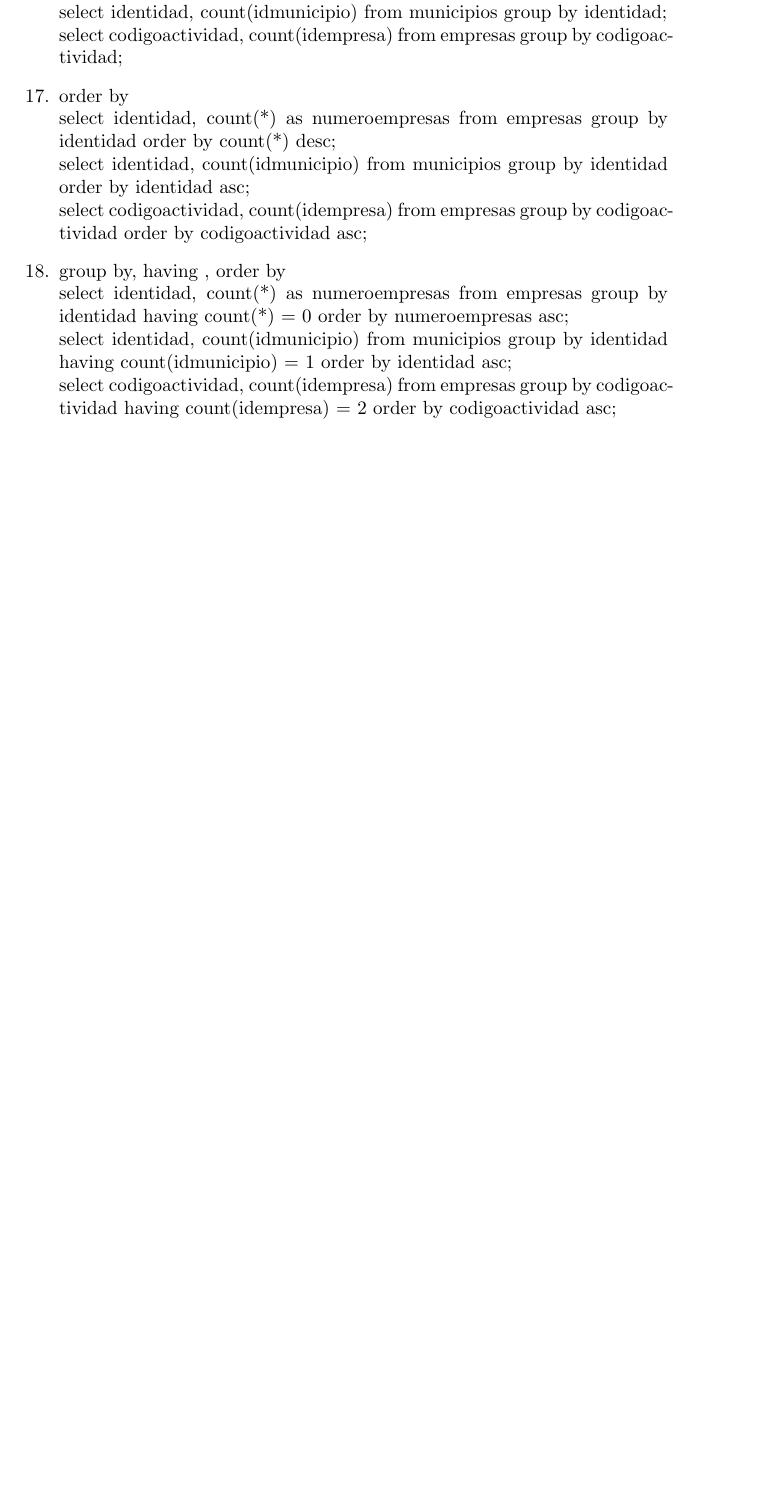
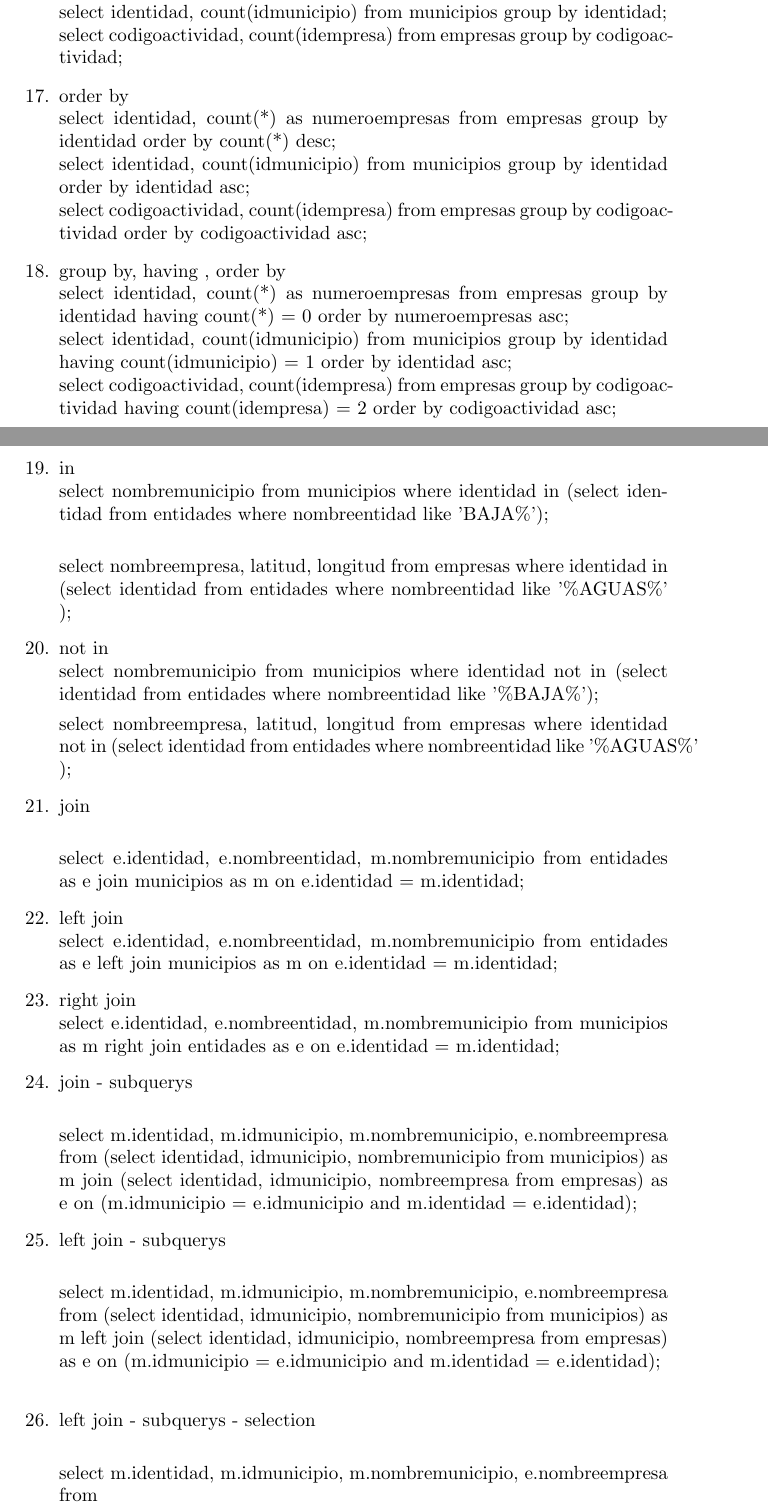
Before and after one commit to adsoftsito/database2020, a LaTeX paper (w3/datamodel_inegi.tex): part of page 5 of 5 before the commit and two parts of pages 5 and 6 of 7 after it, the two joined at a grey line, cut so that both start at the same text, the shorter picture padded with empty space. Compiled offline with pdfLaTeX.

Commit message:
update inegi querys

```diff
--- a/w3/datamodel_inegi.tex
+++ b/w3/datamodel_inegi.tex
@@ -182,3 +182,36 @@ select nombreentidad, nombremunicipio, nombreempresa, latitud, longitud from ent
  select identidad, count(idmunicipio) from municipios group by identidad having count(idmunicipio) = 1 order by identidad asc; \\
  select codigoactividad, count(idempresa) from empresas group by codigoactividad having count(idempresa) = 2  order by codigoactividad asc;
 
+\item  in \\
+	select nombremunicipio from municipios where identidad in (select identidad from entidades where nombreentidad like 'BAJA\%'); \\
+
+select nombreempresa, latitud, longitud from empresas where identidad in (select identidad from entidades where nombreentidad like '\%AGUAS\%' );
+
+\item not in \\
+    select nombremunicipio from municipios where identidad not in (select identidad from entidades
+where nombreentidad like '\%BAJA\%');
+
+select nombreempresa, latitud, longitud from empresas where identidad not in (select identidad from entidades where nombreentidad like '\%AGUAS\%' );
+
+\item join \\
+
+  select e.identidad, e.nombreentidad, m.nombremunicipio from entidades as e join municipios as m on e.identidad = m.identidad;
+
+\item left join \\
+select e.identidad, e.nombreentidad, m.nombremunicipio from entidades as e left join municipios as m on e.identidad = m.identidad;
+
+\item right join \\
+select e.identidad, e.nombreentidad, m.nombremunicipio from municipios as m right join entidades as e on e.identidad = m.identidad;
+
+\item join - subquerys \\
+
+select m.identidad, m.idmunicipio, m.nombremunicipio, e.nombreempresa from (select identidad, idmunicipio, nombremunicipio from municipios) as m join (select identidad, idmunicipio, nombreempresa from empresas) as e on (m.idmunicipio = e.idmunicipio and m.identidad = e.identidad);
+
+\item left join - subquerys \\
+
+select m.identidad, m.idmunicipio, m.nombremunicipio, e.nombreempresa from (select identidad, idmunicipio, nombremunicipio from municipios) as m left join (select identidad, idmunicipio, nombreempresa from empresas) as e on (m.idmunicipio = e.idmunicipio and m.identidad = e.identidad); \\
+
+\item left join - subquerys - selection \\
+
+select m.identidad, m.idmunicipio, m.nombremunicipio, e.nombreempresa from \\
+ (select identidad, idmunicipio, nombremunicipio from municipios where identidad in (2, 3) ) as m \\
```
Also changed, not shown: w3/datamodel_inegi.pdf, w3/datamodel_inegi.tex (3 more changed lines).
